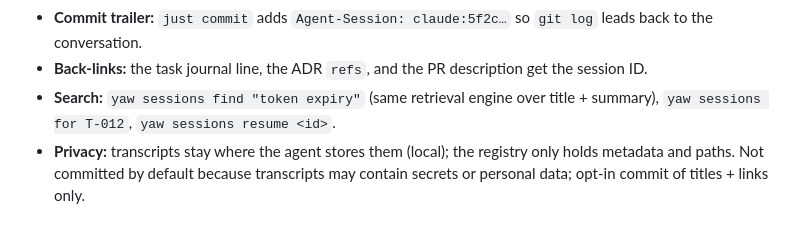
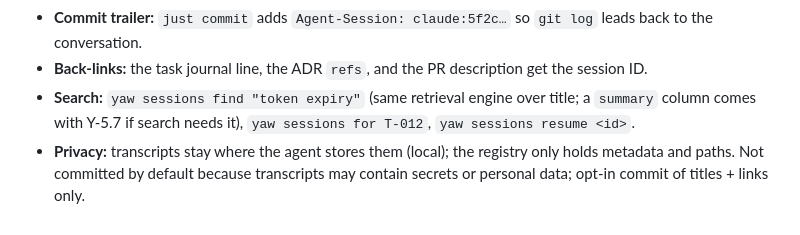
Before and after one commit to nickyreinert/yaw, a Markdown page: kickoff/12-memory-and-sessions.md, the part around the change. Drawn GitHub-style.

```diff
--- a/kickoff/12-memory-and-sessions.md
+++ b/kickoff/12-memory-and-sessions.md
@@ -78,5 +78,5 @@ Goal: find the conversation behind a task, decision or commit later, and resume
 - **Links:** tasks from the active `TASKS.md` entry / branch name; decisions from IDs cited in the session; commits from the git range between start and end HEAD; files from the diff.
 - **Commit trailer:** `just commit` adds `Agent-Session: claude:5f2c…` so `git log` leads back to the conversation.
 - **Back-links:** the task journal line, the ADR `refs`, and the PR description get the session ID.
-- **Search:** `yaw sessions find "token expiry"` (same retrieval engine over title + summary), `yaw sessions for T-012`, `yaw sessions resume <id>`.
+- **Search:** `yaw sessions find "token expiry"` (same retrieval engine over title; a `summary` column comes with Y-5.7 if search needs it), `yaw sessions for T-012`, `yaw sessions resume <id>`.
 - **Privacy:** transcripts stay where the agent stores them (local); the registry only holds metadata and paths. Not committed by default because transcripts may contain secrets or personal data; opt-in commit of titles + links only.
```
Also changed, not shown: docs/adr/0018-hook-event-and-session-registry.md (+3 -3 lines).
